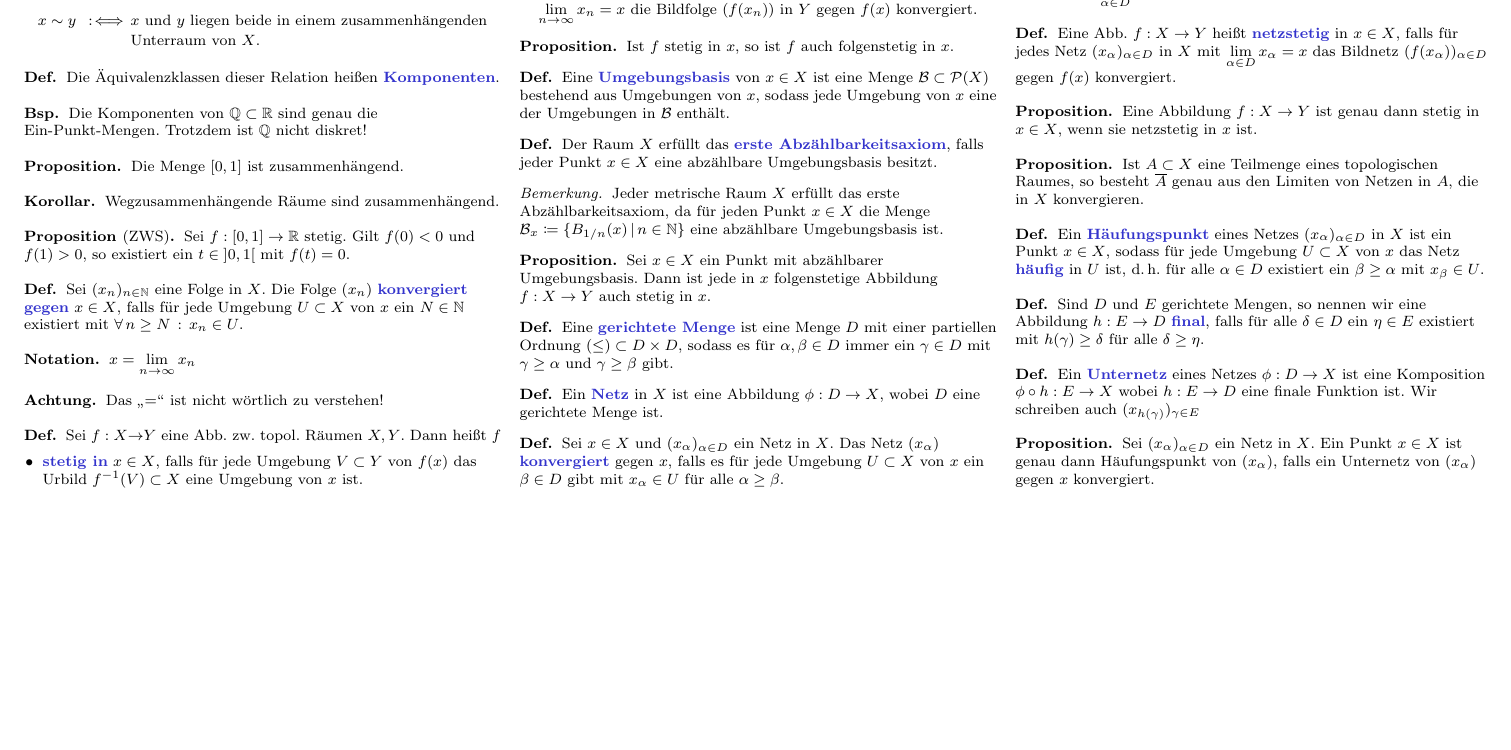
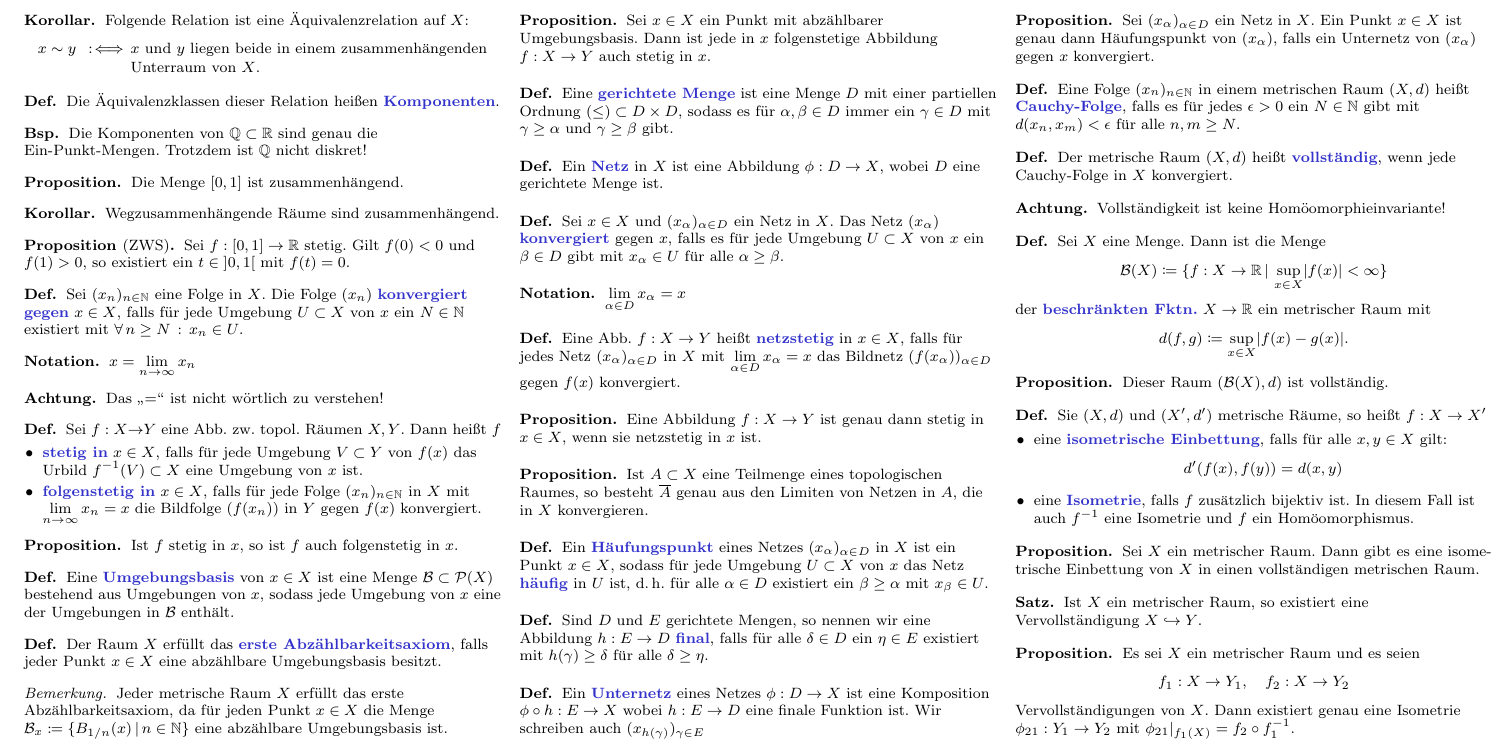
Before and after one commit to timjb/uni-spicker, a LaTeX document (topo.tex): part of page 2 of 2, cut so that both start at the same text, the shorter picture padded with empty space. Compiled offline with pdfLaTeX.

Commit message:
Topologie-Vorlesung vom 23.4.2014

```diff
--- a/topo.tex
+++ b/topo.tex
@@ -388,8 +388,63 @@
   Ein \emph{Unternetz} eines Netzes $\phi : D \to X$ ist eine Komposition $\phi \circ h : E \to X$ wobei $h : E \to D$ eine finale Funktion ist. Wir schreiben auch $(x_{h(\gamma)})_{\gamma \in E}$
 \end{defn}
 
+% Vorlesung vom 23.4.2014
+
 \begin{prop}
   Sei $(x_\alpha)_{\alpha \in D}$ ein Netz in $X$. Ein Punkt $x \in X$ ist genau dann Häufungspunkt von $(x_\alpha)$, falls ein Unternetz von $(x_\alpha)$ gegen $x$ konvergiert.
 \end{prop}
 
+\begin{defn}
+  Eine Folge $(x_n)_{n \in \N}$ in einem metrischen Raum $(X, d)$ heißt \emph{Cauchy-Folge}, falls es für jedes $\epsilon > 0$ ein $N \in \N$ gibt mit $d(x_n, x_m) < \epsilon$ für alle $n, m \geq N$.
+\end{defn}
+
+\begin{defn}
+  Der metrische Raum $(X, d)$ heißt \emph{vollständig}, wenn jede Cauchy-Folge in $X$ konvergiert.
+\end{defn}
+
+% Beispiele:
+% * Wenn $(X_1, d_1)$ und $(X_2, d_2)$ vollständig, dann auch $(X_1 \times X_2, d)$ mit $d((x_1, x_2), (y_1, y_2)) \coloneqq \sqrt{d_1(x_1, y_1)^2 + d_2(x_2, y_2)^2}$
+% * $\R^n$ ist vollständig
+% * Ist $X$ vollständig und $A \subset X$ abgeschlossen, dann ist auch $A$ mit der induzierten Metrik vollständig
+% * Ist allgemeiner $A \subset X$ ein beliebiger Unterraum, dann ist $\overline{A} \subset X$ der kleinste vollständige Unterraum, der $A$ enthält
+
+\begin{acht}
+  Vollständigkeit ist keine Homöomorphieinvariante!
+  % Gegenbeispiel: $\left] 0, 1 \right[ \cong \R$, aber $\R$ ist vollständig, $\left] 0, 1 \right[$ ist es nicht
+\end{acht}
+
+\begin{defn}
+  Sei $X$ eine Menge. Dann ist die Menge
+  \[ \mathcal{B}(X) \coloneqq \Set{ f : X \to \R }{ \sup_{x \in X} \abs{f(x)} < \infty } \]
+  der \emph{beschränkten Fktn.} $X \to \R$ ein metrischer Raum mit
+  \[ d(f, g) \coloneqq \sup_{x \in X} \abs{f(x) - g(x)}. \]
+\end{defn}
+
+\begin{prop}
+  Dieser Raum $(\mathcal{B}(X), d)$ ist vollständig.
+\end{prop}
+
+\begin{defn}
+  Sie $(X, d)$ und $(X', d')$ metrische Räume, so heißt $f : X \to X'$
+  \begin{itemize}
+    \item eine \emph{isometrische Einbettung}, falls für alle $x , y \in X$ gilt:
+    \[ d'(f(x), f(y)) = d(x, y) \]
+    \item eine \emph{Isometrie}, falls $f$ zusätzlich bijektiv ist. In diesem Fall ist auch $f^{-1}$ eine Isometrie und $f$ ein Homöomorphismus.
+  \end{itemize}
+\end{defn}
+
+\begin{prop}
+  Sei $X$ ein metrischer Raum. Dann gibt es eine isome- trische Einbettung von $X$ in einen vollständigen metrischen Raum.
+\end{prop}
+
+\begin{satz}
+  Ist $X$ ein metrischer Raum, so existiert eine Vervollständigung $X \hookrightarrow Y$.
+\end{satz}
+
+\begin{prop}
+  Es sei $X$ ein metrischer Raum und es seien
+  \[ f_1 : X \to Y_1, \quad f_2 : X \to Y_2 \]
+  Vervollständigungen von $X$. Dann existiert genau eine Isometrie $\phi_{21} : Y_1 \to Y_2$ mit $\phi_{21}|_{f_1(X)} = f_2 \circ f_1^{-1}$.
+\end{prop}
+
 \end{document}
```
Also changed, not shown: topo.pdf.
